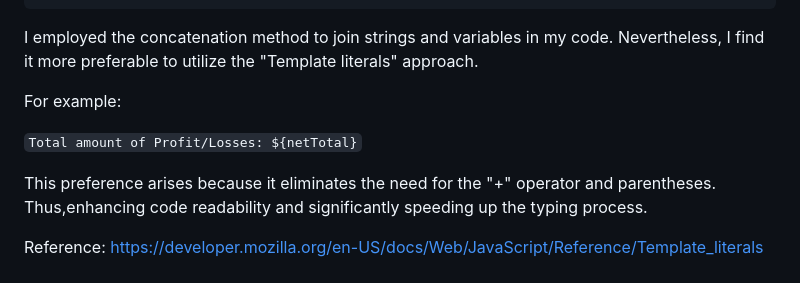
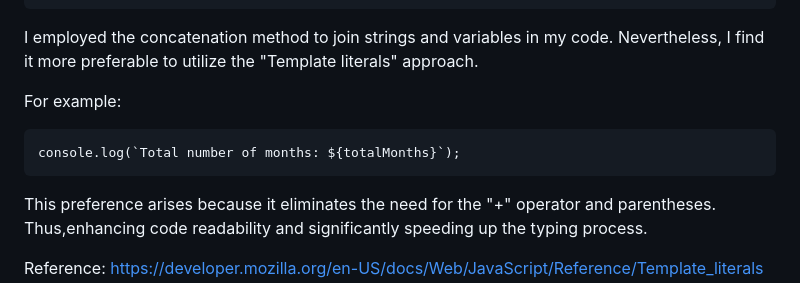
Before and after one commit to CyberTech403/Phisit-Console-Finances, a Markdown page: SolutionEplanation.md, the part around the change. GitHub-like rendering.

Commit message:
Update SolutionEplanation.md
Corrected solution 1 error.

````diff
--- a/SolutionEplanation.md
+++ b/SolutionEplanation.md
@@ -28,7 +28,9 @@ I employed the concatenation method to join strings and variables in my code. Ne
 
 For example:
 
-` Total amount of Profit/Losses: ${netTotal} `
+```
+console.log(`Total number of months: ${totalMonths}`);
+```
 
 This preference arises because it eliminates the need for the "+" operator and parentheses. Thus,enhancing code readability and significantly speeding up the typing process.
 
````
